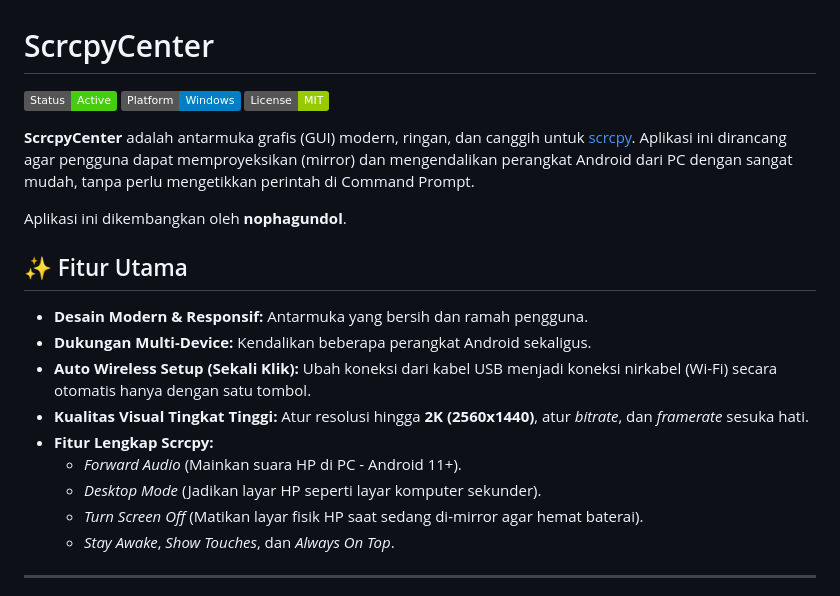
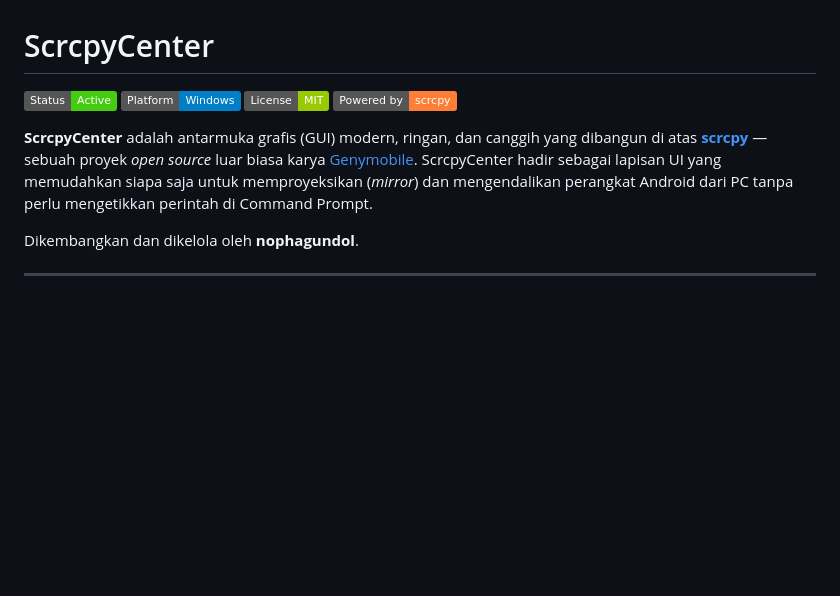
Before and after one commit to nophagundol-git/Scrcpy-Gui, a Markdown page: README.md, the part around one of its changes. Drawn GitHub-style; badges without logos; blank space fills up the shorter version.

```diff
--- a/README.md
+++ b/README.md
@@ -1,21 +1,10 @@
 # ScrcpyCenter
 
-![ScrcpyCenter](https://img.shields.io/badge/Status-Active-brightgreen) ![Platform](https://img.shields.io/badge/Platform-Windows-blue) ![License](https://img.shields.io/badge/License-MIT-green)
+![ScrcpyCenter](https://img.shields.io/badge/Status-Active-brightgreen) ![Platform](https://img.shields.io/badge/Platform-Windows-blue) ![License](https://img.shields.io/badge/License-MIT-green) ![Powered by scrcpy](https://img.shields.io/badge/Powered%20by-scrcpy-orange)
 
-**ScrcpyCenter** adalah antarmuka grafis (GUI) modern, ringan, dan canggih untuk [scrcpy](https://github.com/Genymobile/scrcpy). Aplikasi ini dirancang agar pengguna dapat memproyeksikan (mirror) dan mengendalikan perangkat Android dari PC dengan sangat mudah, tanpa perlu mengetikkan perintah di Command Prompt.
+**ScrcpyCenter** adalah antarmuka grafis (GUI) modern, ringan, dan canggih yang dibangun di atas [**scrcpy**](https://github.com/Genymobile/scrcpy) — sebuah proyek *open source* luar biasa karya [Genymobile](https://github.com/Genymobile). ScrcpyCenter hadir sebagai lapisan UI yang memudahkan siapa saja untuk memproyeksikan (*mirror*) dan mengendalikan perangkat Android dari PC tanpa perlu mengetikkan perintah di Command Prompt.
 
-Aplikasi ini dikembangkan oleh **nophagundol**.
-
-## ✨ Fitur Utama
-* **Desain Modern & Responsif:** Antarmuka yang bersih dan ramah pengguna.
-* **Dukungan Multi-Device:** Kendalikan beberapa perangkat Android sekaligus.
-* **Auto Wireless Setup (Sekali Klik):** Ubah koneksi dari kabel USB menjadi koneksi nirkabel (Wi-Fi) secara otomatis hanya dengan satu tombol.
-* **Kualitas Visual Tingkat Tinggi:** Atur resolusi hingga **2K (2560x1440)**, atur *bitrate*, dan *framerate* sesuka hati.
-* **Fitur Lengkap Scrcpy:**
-  * *Forward Audio* (Mainkan suara HP di PC - Android 11+).
-  * *Desktop Mode* (Jadikan layar HP seperti layar komputer sekunder).
-  * *Turn Screen Off* (Matikan layar fisik HP saat sedang di-mirror agar hemat baterai).
-  * *Stay Awake*, *Show Touches*, dan *Always On Top*.
+Dikembangkan dan dikelola oleh **nophagundol**.
 
 ---
 
```
Also changed, not shown: other parts of README.md (+61 -38 lines).
